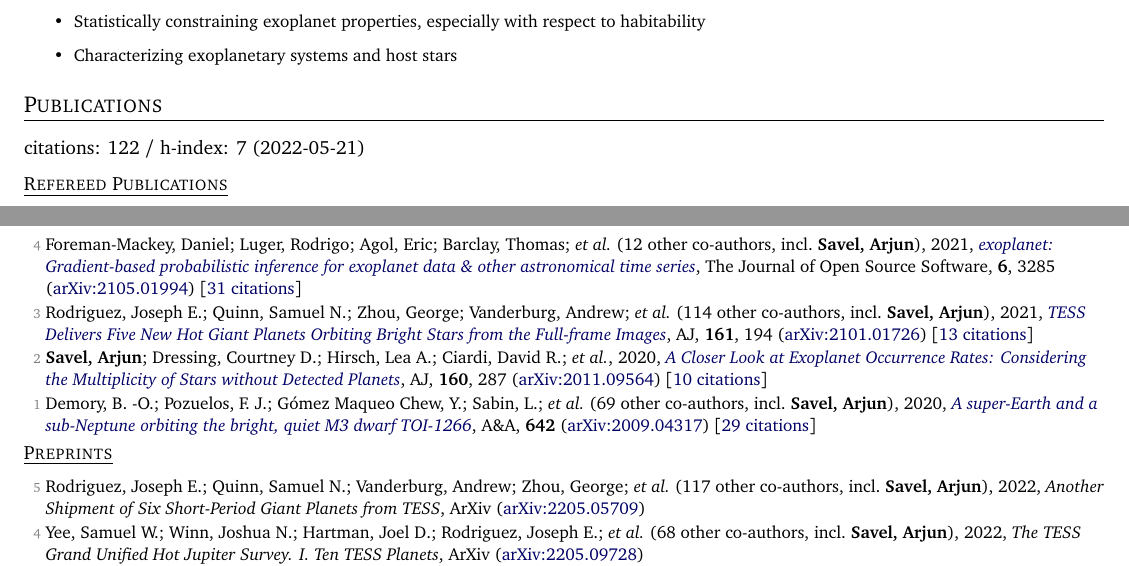
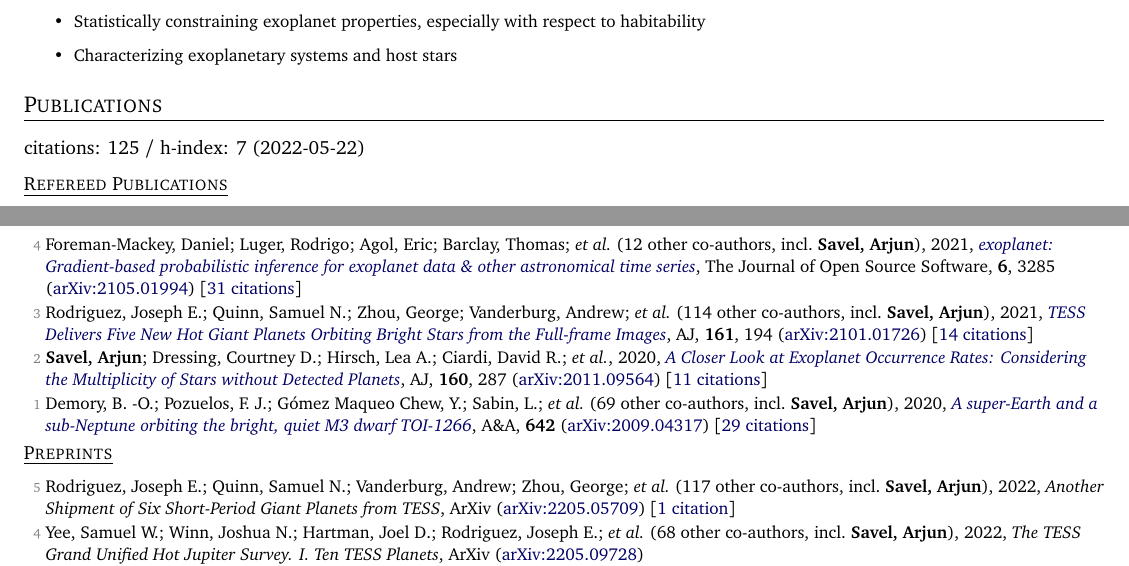
Before and after one commit to arjunsavel/CV, a LaTeX document (main.tex, which reads supp_tex/pubs_ref.tex, supp_tex/pubs_summary.tex, supp_tex/pubs_unref.tex): two parts of pages 1 and 2 of 3, joined at a grey line, cut so that both start at the same text. Compiled offline with pdfLaTeX.

Commit message:
Scrape and update publications

```diff
--- a/supp_tex/pubs_ref.tex
+++ b/supp_tex/pubs_ref.tex
@@ -12,8 +12,8 @@
 
 \item[{\color{numcolor}\scriptsize4}] Foreman-Mackey, Daniel; Luger, Rodrigo; Agol, Eric; Barclay, Thomas; \etal\ ({12} other co-authors, incl.\ \textbf{Savel, Arjun}), 2021, \doi{10.21105/joss.03285}{exoplanet: Gradient-based probabilistic inference for exoplanet data \& other astronomical time series}, The Journal of Open Source Software, \textbf{6}, 3285 (\arxiv{2105.01994}) [\href{https://ui.adsabs.harvard.edu/abs/2021JOSS....6.3285F}{31 citations}]
 
-\item[{\color{numcolor}\scriptsize3}] Rodriguez, Joseph E.; Quinn, Samuel N.; Zhou, George; Vanderburg, Andrew; \etal\ ({114} other co-authors, incl.\ \textbf{Savel, Arjun}), 2021, \doi{10.3847/1538-3881/abe38a}{TESS Delivers Five New Hot Giant Planets Orbiting Bright Stars from the Full-frame Images}, \aj, \textbf{161}, 194 (\arxiv{2101.01726}) [\href{https://ui.adsabs.harvard.edu/abs/2021AJ....161..194R}{13 citations}]
+\item[{\color{numcolor}\scriptsize3}] Rodriguez, Joseph E.; Quinn, Samuel N.; Zhou, George; Vanderburg, Andrew; \etal\ ({114} other co-authors, incl.\ \textbf{Savel, Arjun}), 2021, \doi{10.3847/1538-3881/abe38a}{TESS Delivers Five New Hot Giant Planets Orbiting Bright Stars from the Full-frame Images}, \aj, \textbf{161}, 194 (\arxiv{2101.01726}) [\href{https://ui.adsabs.harvard.edu/abs/2021AJ....161..194R}{14 citations}]
 
-\item[{\color{numcolor}\scriptsize2}] \textbf{Savel, Arjun}; Dressing, Courtney D.; Hirsch, Lea A.; Ciardi, David R.; \etal, 2020, \doi{10.3847/1538-3881/abc47d}{A Closer Look at Exoplanet Occurrence Rates: Considering the Multiplicity of Stars without Detected Planets}, \aj, \textbf{160}, 287 (\arxiv{2011.09564}) [\href{https://ui.adsabs.harvard.edu/abs/2020AJ....160..287S}{10 citations}]
+\item[{\color{numcolor}\scriptsize2}] \textbf{Savel, Arjun}; Dressing, Courtney D.; Hirsch, Lea A.; Ciardi, David R.; \etal, 2020, \doi{10.3847/1538-3881/abc47d}{A Closer Look at Exoplanet Occurrence Rates: Considering the Multiplicity of Stars without Detected Planets}, \aj, \textbf{160}, 287 (\arxiv{2011.09564}) [\href{https://ui.adsabs.harvard.edu/abs/2020AJ....160..287S}{11 citations}]
 
 \item[{\color{numcolor}\scriptsize1}] Demory, B. -O.; Pozuelos, F. J.; G{\'o}mez Maqueo Chew, Y.; Sabin, L.; \etal\ ({69} other co-authors, incl.\ \textbf{Savel, Arjun}), 2020, \doi{10.1051/0004-6361/202038616}{A super-Earth and a sub-Neptune orbiting the bright, quiet M3 dwarf TOI-1266}, \aanda, \textbf{642} (\arxiv{2009.04317}) [\href{https://ui.adsabs.harvard.edu/abs/2020A&A...642A..49D}{29 citations}]
--- a/supp_tex/pubs_summary.tex
+++ b/supp_tex/pubs_summary.tex
@@ -1 +1 @@
-citations: 122 / h-index: 7 (2022-05-21)
+citations: 125 / h-index: 7 (2022-05-22)
--- a/supp_tex/pubs_unref.tex
+++ b/supp_tex/pubs_unref.tex
@@ -1,4 +1,4 @@
-\item[{\color{numcolor}\scriptsize5}] Rodriguez, Joseph E.; Quinn, Samuel N.; Vanderburg, Andrew; Zhou, George; \etal\ ({117} other co-authors, incl.\ \textbf{Savel, Arjun}), 2022, \emph{Another Shipment of Six Short-Period Giant Planets from TESS}, ArXiv (\arxiv{2205.05709})
+\item[{\color{numcolor}\scriptsize5}] Rodriguez, Joseph E.; Quinn, Samuel N.; Vanderburg, Andrew; Zhou, George; \etal\ ({117} other co-authors, incl.\ \textbf{Savel, Arjun}), 2022, \emph{Another Shipment of Six Short-Period Giant Planets from TESS}, ArXiv (\arxiv{2205.05709}) [\href{https://ui.adsabs.harvard.edu/abs/2022arXiv220505709R}{1 citation}]
 
 \item[{\color{numcolor}\scriptsize4}] Yee, Samuel W.; Winn, Joshua N.; Hartman, Joel D.; Rodriguez, Joseph E.; \etal\ ({68} other co-authors, incl.\ \textbf{Savel, Arjun}), 2022, \emph{The TESS Grand Unified Hot Jupiter Survey. I. Ten TESS Planets}, ArXiv (\arxiv{2205.09728})
 
```
Also changed, not shown: 1 other file.
